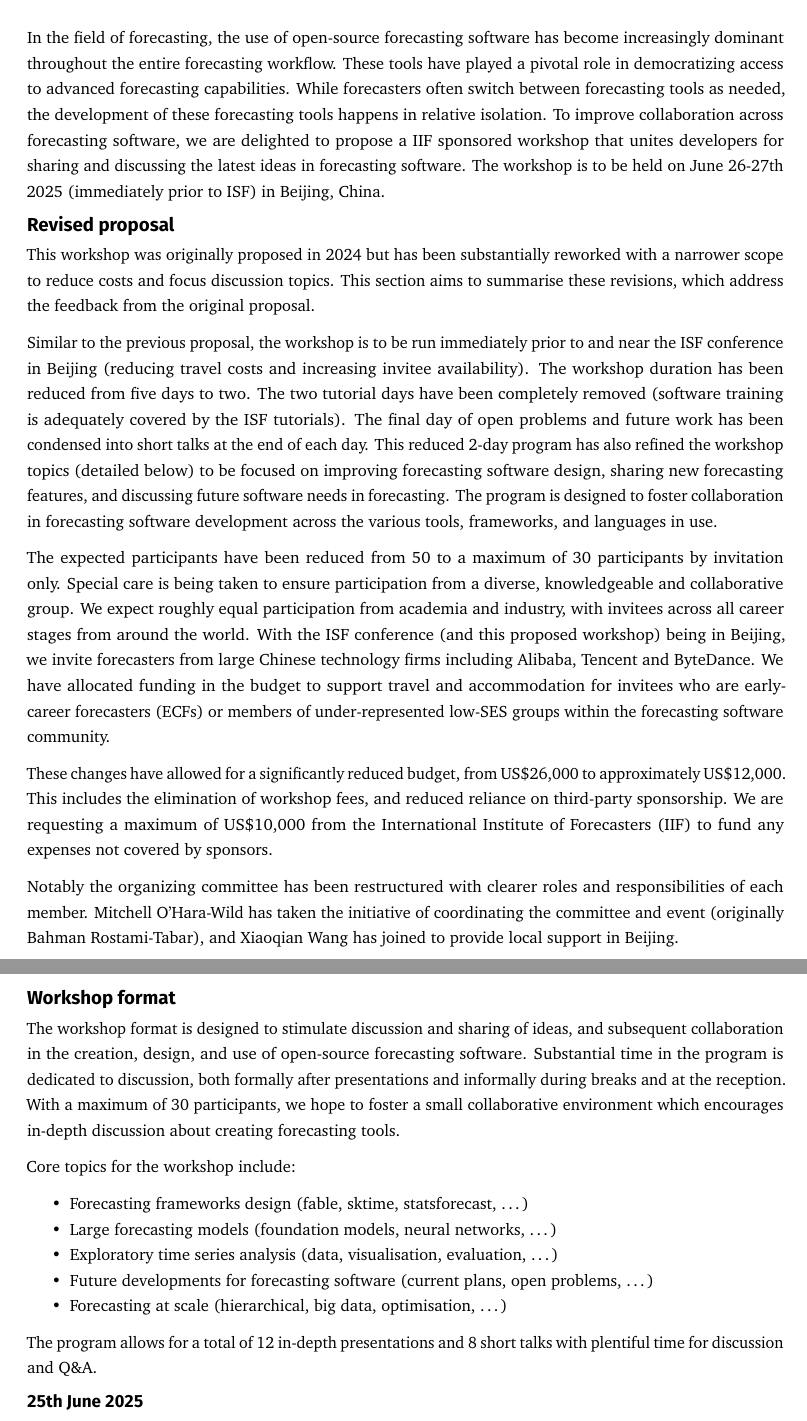
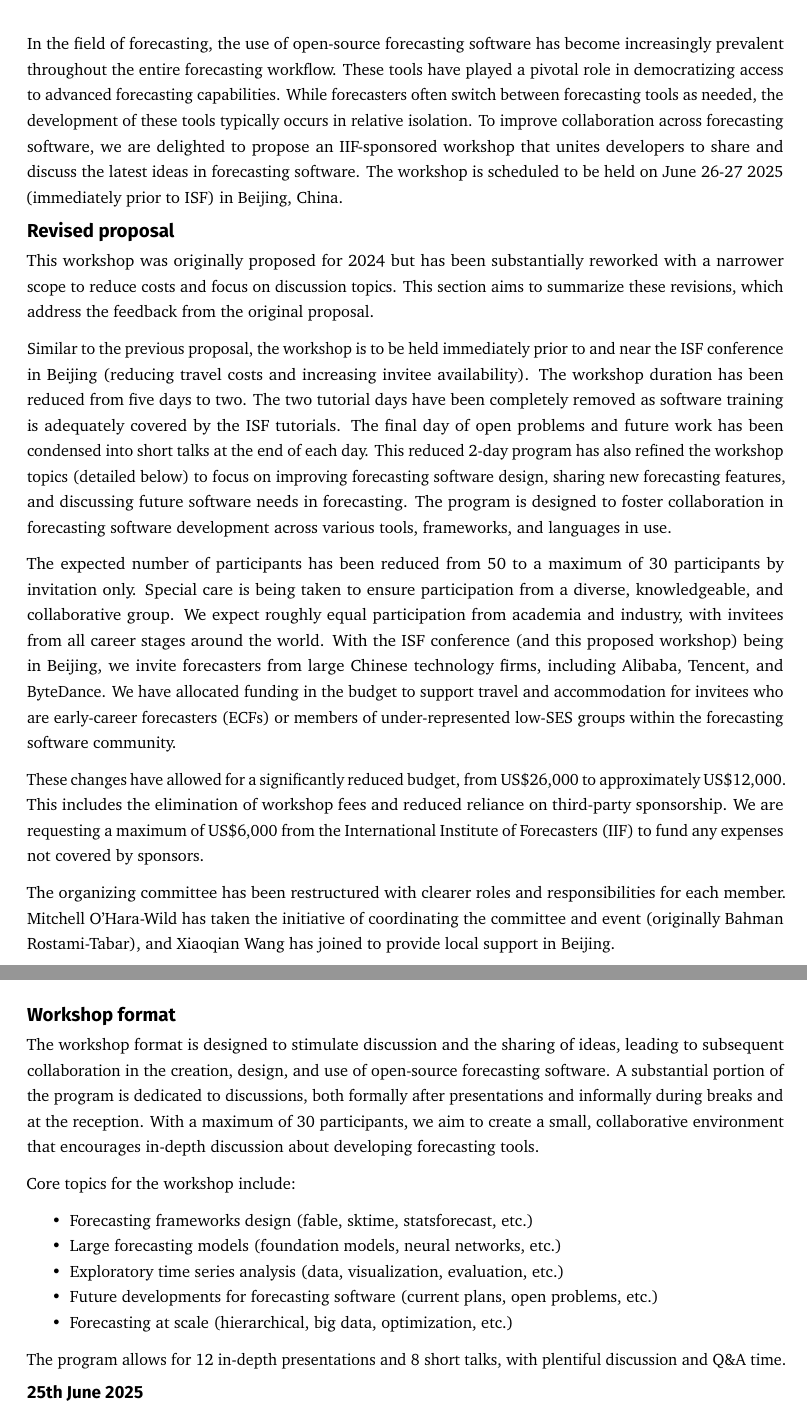
Before and after one commit to config-i1/conf-iif-open-source-forecasting, a Quarto document (proposal.qmd): two parts of pages 1 and 3 of 5, joined at a grey line, cut so that both start at the same text. The pictures show the output file proposal.pdf that the author committed with the source.

Commit message:
en-GB -> en-US, and grammar/flow tweaks

```diff
--- a/proposal.qmd
+++ b/proposal.qmd
@@ -5,21 +5,21 @@ format:
     fig-pos: 'H'
 ---
 
-In the field of forecasting, the use of open-source forecasting software has become increasingly dominant throughout the entire forecasting workflow. These tools have played a pivotal role in democratizing access to advanced forecasting capabilities. While forecasters often switch between forecasting tools as needed, the development of these forecasting tools happens in relative isolation. To improve collaboration across forecasting software, we are delighted to propose a IIF sponsored workshop that unites developers for sharing and discussing the latest ideas in forecasting software. The workshop is to be held on June 26-27th 2025 (immediately prior to ISF) in Beijing, China.
+In the field of forecasting, the use of open-source forecasting software has become increasingly prevalent throughout the entire forecasting workflow. These tools have played a pivotal role in democratizing access to advanced forecasting capabilities. While forecasters often switch between forecasting tools as needed, the development of these tools typically occurs in relative isolation. To improve collaboration across forecasting software, we are delighted to propose an IIF-sponsored workshop that unites developers to share and discuss the latest ideas in forecasting software. The workshop is scheduled to be held on June 26-27 2025 (immediately prior to ISF) in Beijing, China.
 
 ## Revised proposal
 
-This workshop was originally proposed in 2024 but has been substantially reworked with a narrower scope to reduce costs and focus discussion topics. This section aims to summarise these revisions, which address the feedback from the original proposal.
+This workshop was originally proposed for 2024 but has been substantially reworked with a narrower scope to reduce costs and focus on discussion topics. This section aims to summarize these revisions, which address the feedback from the original proposal.
 
-Similar to the previous proposal, the workshop is to be run immediately prior to and near the ISF conference in Beijing (reducing travel costs and increasing invitee availability). The workshop duration has been reduced from five days to two. The two tutorial days have been completely removed (software training is adequately covered by the ISF tutorials). The final day of open problems and future work has been condensed into short talks at the end of each day. This reduced 2-day program has also refined the workshop topics (detailed below) to be focused on improving forecasting software design, sharing new forecasting features, and discussing future software needs in forecasting. The program is designed to foster collaboration in forecasting software development across the various tools, frameworks, and languages in use.
+Similar to the previous proposal, the workshop is to be held immediately prior to and near the ISF conference in Beijing (reducing travel costs and increasing invitee availability). The workshop duration has been reduced from five days to two. The two tutorial days have been completely removed as software training is adequately covered by the ISF tutorials. The final day of open problems and future work has been condensed into short talks at the end of each day. This reduced 2-day program has also refined the workshop topics (detailed below) to focus on improving forecasting software design, sharing new forecasting features, and discussing future software needs in forecasting. The program is designed to foster collaboration in forecasting software development across various tools, frameworks, and languages in use.
 
 <!-- We also considered integrating this workshop into special sessions of ISF, but [too large a session; avoid conflict in relevant developers teaching tutorials or attending other sessions; goal of comprehensive discussion from diverse users/developers] -->
 
-The expected participants have been reduced from 50 to a maximum of 30 participants by invitation only. Special care is being taken to ensure participation from a diverse, knowledgeable and collaborative group. We expect roughly equal participation from academia and industry, with invitees across all career stages from around the world. With the ISF conference (and this proposed workshop) being in Beijing, we invite forecasters from large Chinese technology firms including Alibaba, Tencent and ByteDance. We have allocated funding in the budget to support travel and accommodation for invitees who are early-career forecasters (ECFs) or members of under-represented low-SES groups within the forecasting software community.
+The expected number of participants has been reduced from 50 to a maximum of 30 participants by invitation only. Special care is being taken to ensure participation from a diverse, knowledgeable, and collaborative group. We expect roughly equal participation from academia and industry, with invitees from all career stages around the world. With the ISF conference (and this proposed workshop) being in Beijing, we invite forecasters from large Chinese technology firms, including Alibaba, Tencent, and ByteDance. We have allocated funding in the budget to support travel and accommodation for invitees who are early-career forecasters (ECFs) or members of under-represented low-SES groups within the forecasting software community.
 
-These changes have allowed for a significantly reduced budget, from US\$26,000 to approximately US\$12,000. This includes the elimination of workshop fees, and reduced reliance on third-party sponsorship. We are requesting a maximum of US\$6,000 from the International Institute of Forecasters (IIF) to fund any expenses not covered by sponsors.
+These changes have allowed for a significantly reduced budget, from US\$26,000 to approximately US\$12,000. This includes the elimination of workshop fees and reduced reliance on third-party sponsorship. We are requesting a maximum of US\$6,000 from the International Institute of Forecasters (IIF) to fund any expenses not covered by sponsors.
 
-Notably the organizing committee has been restructured with clearer roles and responsibilities of each member. Mitchell O'Hara-Wild has taken the initiative of coordinating the committee and event (originally Bahman Rostami-Tabar), and Xiaoqian Wang has joined to provide local support in Beijing.
+The organizing committee has been restructured with clearer roles and responsibilities for each member. Mitchell O'Hara-Wild has taken the initiative of coordinating the committee and event (originally Bahman Rostami-Tabar), and Xiaoqian Wang has joined to provide local support in Beijing.
 
 An additional outcome of this workshop (beyond software contributions) could be a special issue on forecasting software in the IJF, featuring recent advancements in forecasting software methods and design. If this is of interest to the IJF, this workshop could be used to encourage submissions to the IJF for this special issue.
 
@@ -91,17 +91,17 @@ tibble::tribble(
 
 ## Workshop format
 
-The workshop format is designed to stimulate discussion and sharing of ideas, and subsequent collaboration in the creation, design, and use of open-source forecasting software. Substantial time in the program is dedicated to discussion, both formally after presentations and informally during breaks and at the reception. With a maximum of 30 participants, we hope to foster a small collaborative environment which encourages in-depth discussion about creating forecasting tools.
+The workshop format is designed to stimulate discussion and the sharing of ideas, leading to subsequent collaboration in the creation, design, and use of open-source forecasting software. A substantial portion of the program is dedicated to discussions, both formally after presentations and informally during breaks and at the reception. With a maximum of 30 participants, we aim to create a small, collaborative environment that encourages in-depth discussion about developing forecasting tools.
 
 Core topics for the workshop include:
 
-* Forecasting frameworks design (fable, sktime, statsforecast, ...)
-* Large forecasting models (foundation models, neural networks, ...)
-* Exploratory time series analysis (data, visualisation, evaluation, ...)
-* Future developments for forecasting software (current plans, open problems, ...)
-* Forecasting at scale (hierarchical, big data, optimisation, ...)
+- Forecasting frameworks design (fable, sktime, statsforecast, etc.)
+- Large forecasting models (foundation models, neural networks, etc.)
+- Exploratory time series analysis (data, visualization, evaluation, etc.)
+- Future developments for forecasting software (current plans, open problems, etc.)
+- Forecasting at scale (hierarchical, big data, optimization, etc.)
 
-The program allows for 12 in-depth presentations and 8 short talks with plentiful discussion and Q&A time.
+The program allows for 12 in-depth presentations and 8 short talks, with plentiful discussion and Q&A time.
 
 ### 25th June 2025
 
```
Also changed, not shown: proposal.pdf, proposal.qmd (8 more changed lines).
